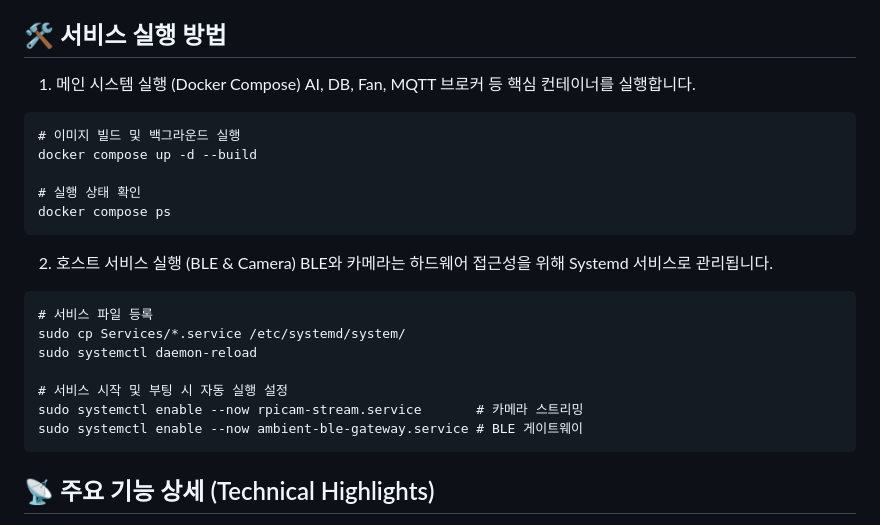
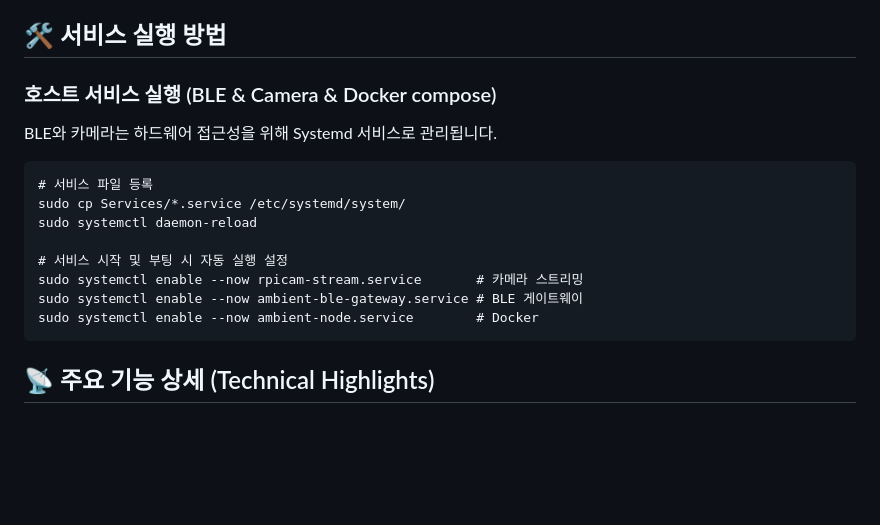
Before and after one commit to Ambient-Node/Ambient-Node-PI, a Markdown page: README.md, the part around the change. GitHub-like rendering; blank space fills up the shorter version.

````diff
--- a/README.md
+++ b/README.md
@@ -59,16 +59,7 @@ chmod +x init_setting.sh
 - /var/lib/ambient-node 데이터 디렉토리 생성 및 권한 부여
 
 ## 🛠️ 서비스 실행 방법
-1. 메인 시스템 실행 (Docker Compose)
-AI, DB, Fan, MQTT 브로커 등 핵심 컨테이너를 실행합니다.
-```
-# 이미지 빌드 및 백그라운드 실행
-docker compose up -d --build
-
-# 실행 상태 확인
-docker compose ps
-```
-2. 호스트 서비스 실행 (BLE & Camera)
+### 호스트 서비스 실행 (BLE & Camera & Docker compose)
 BLE와 카메라는 하드웨어 접근성을 위해 Systemd 서비스로 관리됩니다.
 ```
 # 서비스 파일 등록
@@ -78,6 +69,7 @@ sudo systemctl daemon-reload
 # 서비스 시작 및 부팅 시 자동 실행 설정
 sudo systemctl enable --now rpicam-stream.service       # 카메라 스트리밍
 sudo systemctl enable --now ambient-ble-gateway.service # BLE 게이트웨이
+sudo systemctl enable --now ambient-node.service        # Docker
 ```
 
 ## 📡 주요 기능 상세 (Technical Highlights)
````
